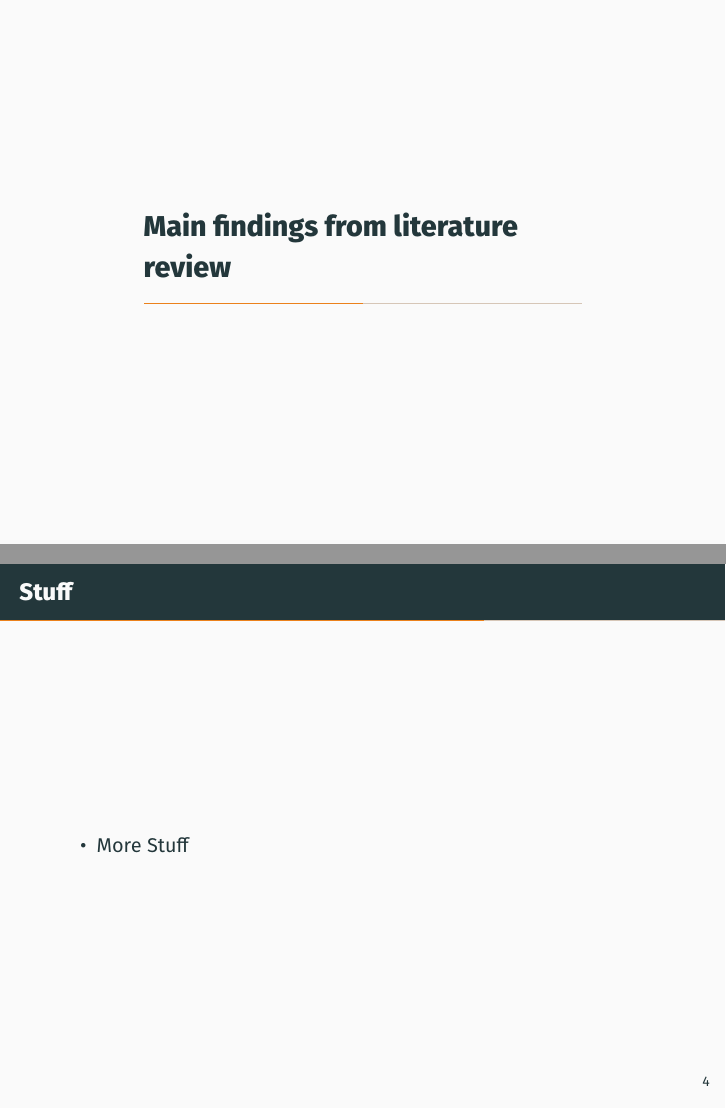
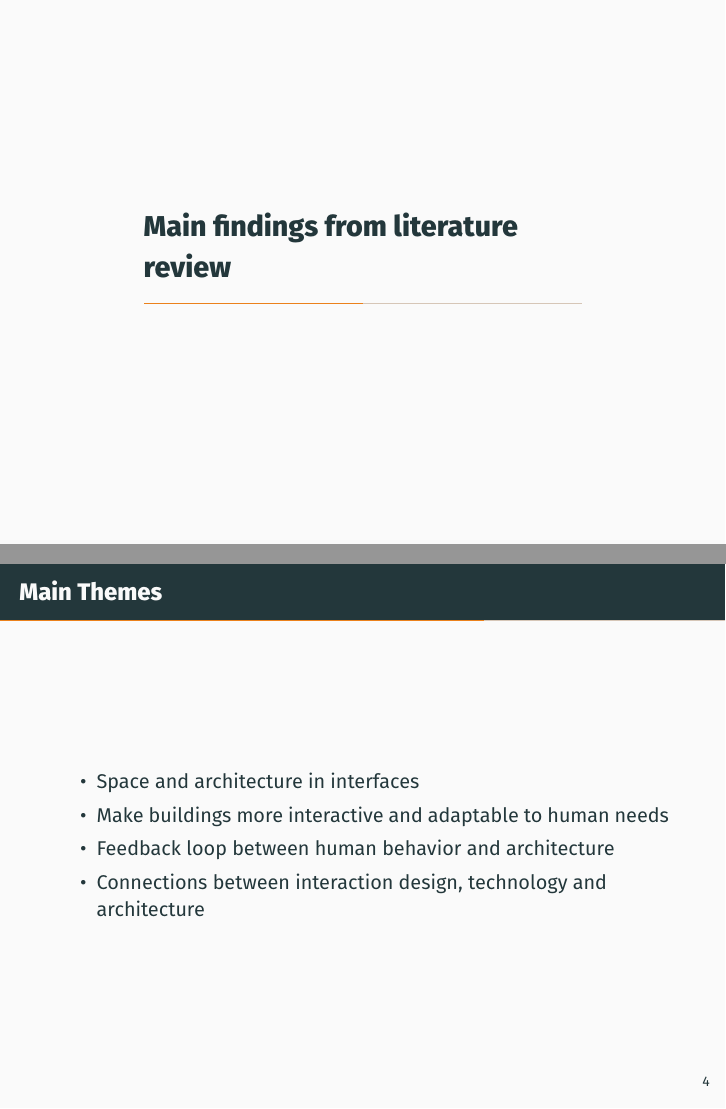
Before and after one commit to alindl/SfCS-Presentation, LaTeX slides (SfCS_presentation.tex): pages 6 and 8 of 14 before the commit and pages 6 and 10 of 16 after it, joined at a grey line. Compiled offline with XeLaTeX.

Commit message:
Put in some stuff from the lit review

```diff
--- a/SfCS_presentation.tex
+++ b/SfCS_presentation.tex
@@ -56,10 +56,15 @@
 
 %%%%%%%%%%%%%%%%%%%%%%%%%%%%%%%%%%%%%%%%%%%%%%%%%%%%%%%%%%%%%%%%%%%%%%%%%%%%%%%%%%%%%%%%%%%%%%%%
 
-\begin{frame}{Stuff}
+\begin{frame}{Main Themes}
 	\begin{itemize}
+		\item Space and architecture in interfaces
         \pause{}
-		\item More Stuff
+		\item Make buildings more interactive and adaptable to human needs
+        \pause{}
+		\item Feedback loop between human behavior and architecture
+        \pause{}
+		\item Connections between interaction design, technology and architecture
 	\end{itemize}
 \end{frame}
 
```
Also changed, not shown: SfCS_presentation.pdf.
